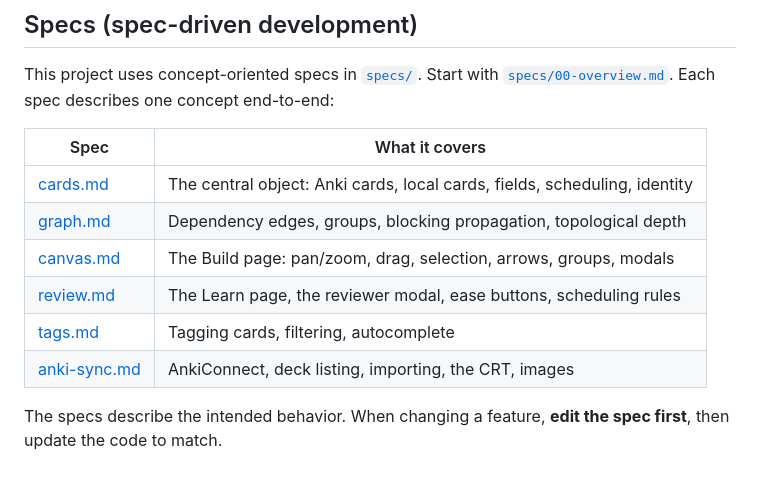
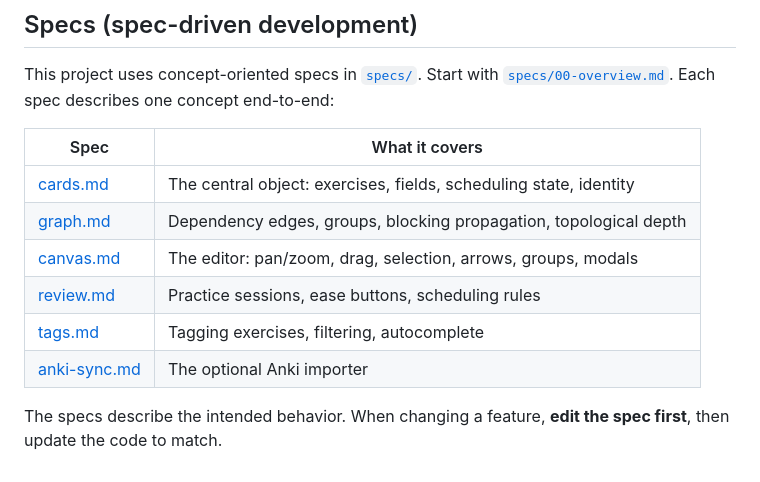
Before and after one commit to Vaillus/anki_sketching, a Markdown page: README.md, the part around one of its changes. Rendered like a GitHub page.

```diff
--- a/README.md
+++ b/README.md
@@ -47,11 +65,11 @@ This project uses concept-oriented specs in [`specs/`](specs/). Start with [`spe
 
 | Spec | What it covers |
 |------|----------------|
-| [cards.md](specs/cards.md) | The central object: Anki cards, local cards, fields, scheduling, identity |
+| [cards.md](specs/cards.md) | The central object: exercises, fields, scheduling state, identity |
 | [graph.md](specs/graph.md) | Dependency edges, groups, blocking propagation, topological depth |
-| [canvas.md](specs/canvas.md) | The Build page: pan/zoom, drag, selection, arrows, groups, modals |
-| [review.md](specs/review.md) | The Learn page, the reviewer modal, ease buttons, scheduling rules |
-| [tags.md](specs/tags.md) | Tagging cards, filtering, autocomplete |
-| [anki-sync.md](specs/anki-sync.md) | AnkiConnect, deck listing, importing, the CRT, images |
+| [canvas.md](specs/canvas.md) | The editor: pan/zoom, drag, selection, arrows, groups, modals |
+| [review.md](specs/review.md) | Practice sessions, ease buttons, scheduling rules |
+| [tags.md](specs/tags.md) | Tagging exercises, filtering, autocomplete |
+| [anki-sync.md](specs/anki-sync.md) | The optional Anki importer |
 
 The specs describe the intended behavior. When changing a feature, **edit the spec first**, then update the code to match.
```
Also changed, not shown: other parts of README.md (+33 -15 lines), specs/00-overview.md (+39 -46 lines).
